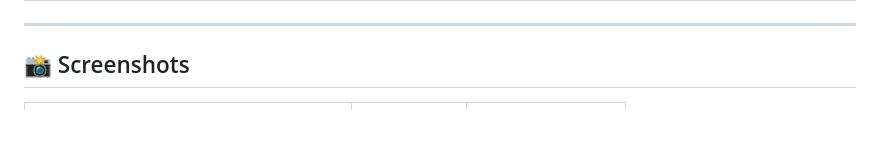
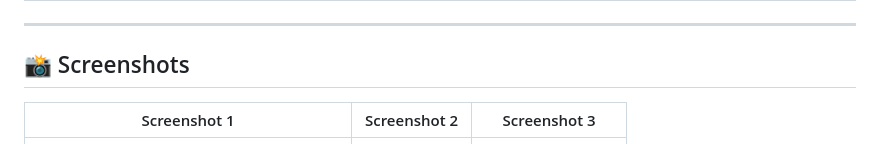
Before and after one commit to boshjerns/Browser-Use-X-Interaction-Agent, a Markdown page: README.md, the part around the change printed below. Drawn GitHub-style.

Commit message:
docs: fix screenshot table formatting

```diff
--- a/README.md
+++ b/README.md
@@ -29,4 +29,6 @@ A lightweight Flask app that automates your browser to scour the web for **email
 
 ## 📸 Screenshots
 
+| Screenshot 1 | Screenshot 2 | Screenshot 3 |
+|-------------|--------------|--------------|
 | <img src="docs/screenshots/download.png" alt="Contact Search Console" width="300"/> | <img src="docs/screenshots/IMG_5247.jpg" alt="Cat using app" width="300"/> | <img src="docs/screenshots/12333.png" alt="Additional Screenshot" width="300"/> |
```
Also changed, not shown: other parts of README.md (+0 -1 lines).
